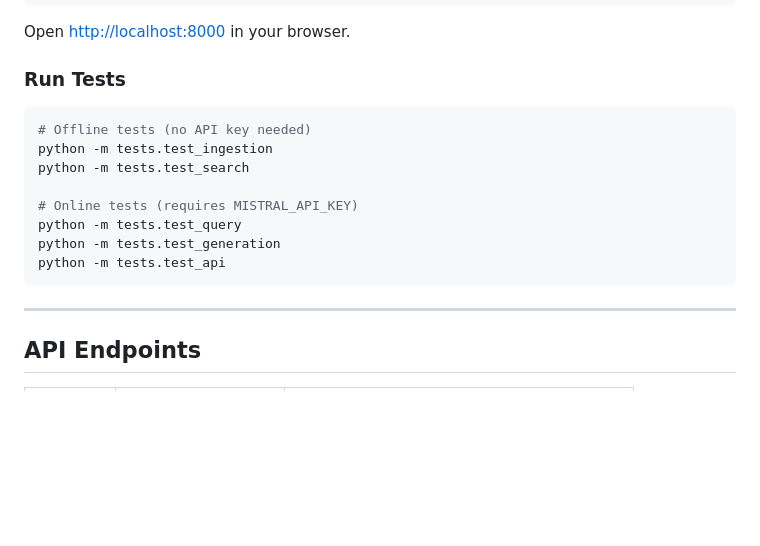
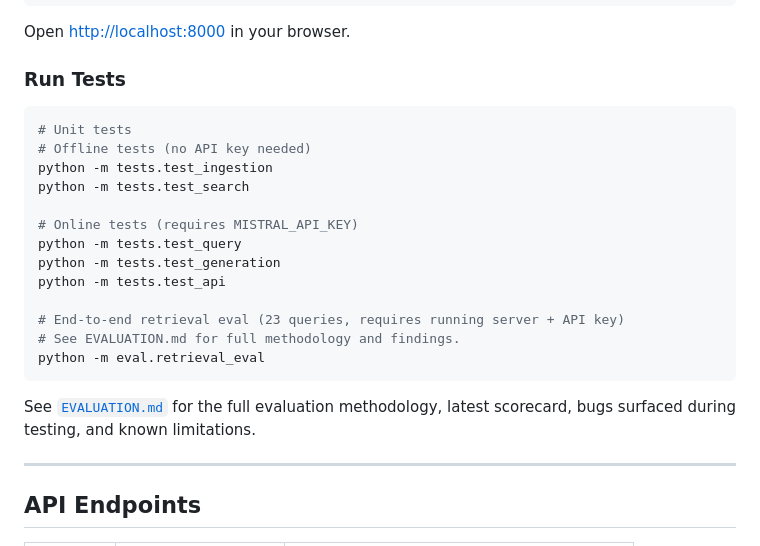
Before and after one commit to bchalita/rag-pipeline, a Markdown page: README.md, the part around the change. Drawn GitHub-style; blank space fills up the shorter version.

````diff
--- a/README.md
+++ b/README.md
@@ -128,6 +128,7 @@ Open [http://localhost:8000](http://localhost:8000) in your browser.
 ### Run Tests
 
 ```bash
+# Unit tests
 # Offline tests (no API key needed)
 python -m tests.test_ingestion
 python -m tests.test_search
@@ -136,7 +137,14 @@ python -m tests.test_search
 python -m tests.test_query
 python -m tests.test_generation
 python -m tests.test_api
+
+# End-to-end retrieval eval (23 queries, requires running server + API key)
+# See EVALUATION.md for full methodology and findings.
+python -m eval.retrieval_eval
 ```
+
+See [`EVALUATION.md`](EVALUATION.md) for the full evaluation methodology,
+latest scorecard, bugs surfaced during testing, and known limitations.
 
 ---
 
````
Also changed, not shown: EVALUATION.md (added, +160 -0 lines).
